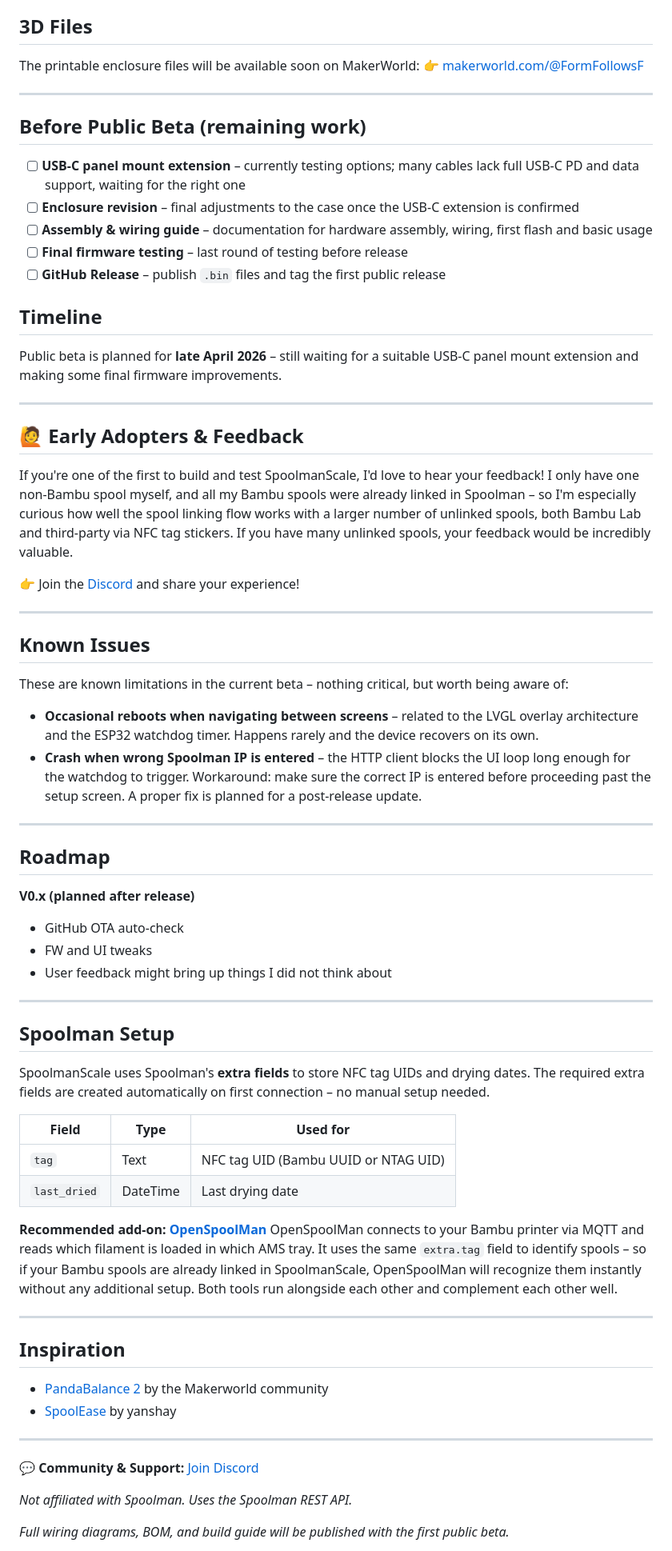
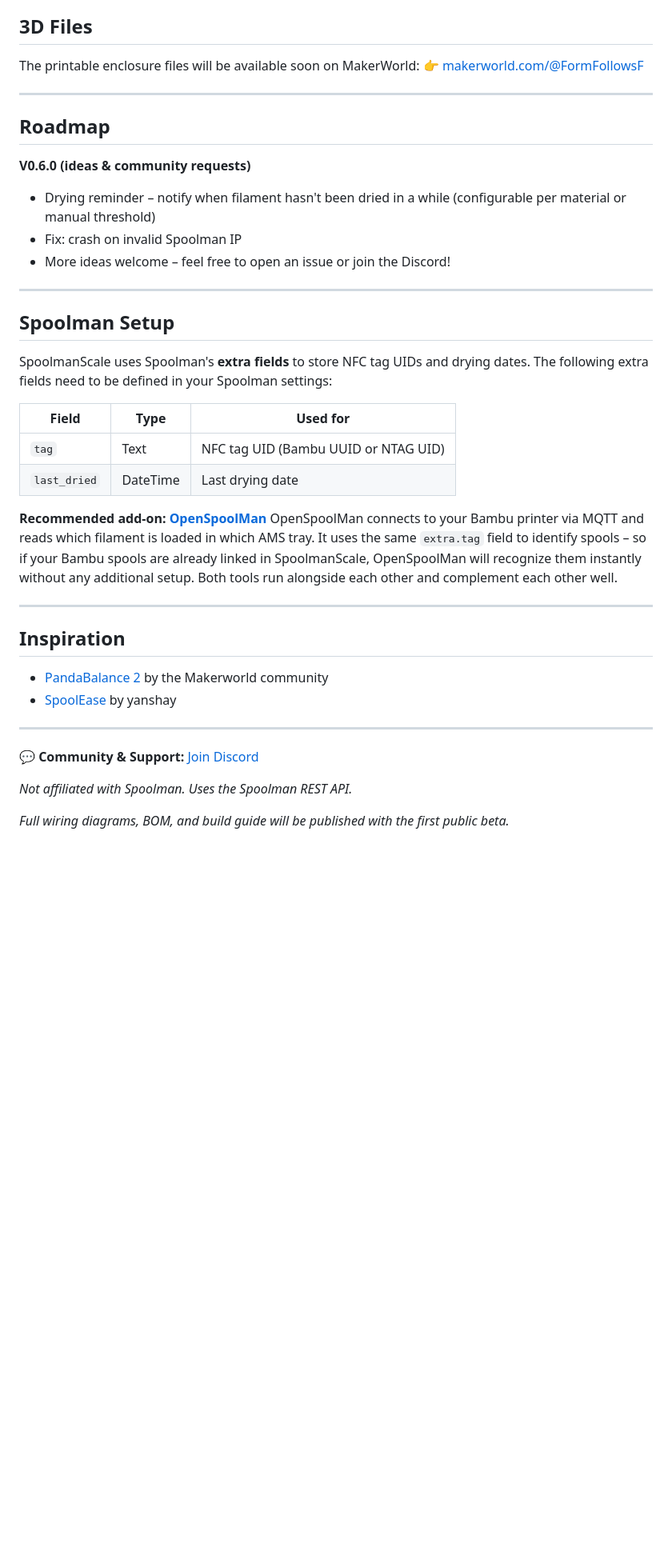
Before and after one commit to Niko11111/SpoolmanScale, a Markdown page: README.md, the part around one of its changes. Shown at 80% size. Drawn GitHub-style; blank space fills up the shorter version.

```diff
--- a/README.md
+++ b/README.md
@@ -78,53 +64,22 @@ The printable enclosure files will be available soon on MakerWorld:
 
 ---
 
-## Before Public Beta (remaining work)
-
-- [ ] **USB-C panel mount extension** – currently testing options; many cables lack full USB-C PD and data support, waiting for the right one
-- [ ] **Enclosure revision** – final adjustments to the case once the USB-C extension is confirmed
-- [ ] **Assembly & wiring guide** – documentation for hardware assembly, wiring, first flash and basic usage
-- [ ] **Final firmware testing** – last round of testing before release
-- [ ] **GitHub Release** – publish `.bin` files and tag the first public release
-
-## Timeline
-
-Public beta is planned for **late April 2026** – still waiting for a suitable USB-C panel mount extension and making some final firmware improvements.
-
----
-
-## 🙋 Early Adopters & Feedback
-
-If you're one of the first to build and test SpoolmanScale, I'd love to hear your feedback! I only have one non-Bambu spool myself, and all my Bambu spools were already linked in Spoolman – so I'm especially curious how well the spool linking flow works with a larger number of unlinked spools, both Bambu Lab and third-party via NFC tag stickers. If you have many unlinked spools, your feedback would be incredibly valuable.
-
-👉 Join the [Discord](https://discord.gg/sWrSQ4Pxj) and share your experience!
-
----
-
-## Known Issues
-
-These are known limitations in the current beta – nothing critical, but worth being aware of:
-
-- **Occasional reboots when navigating between screens** – related to the LVGL overlay architecture and the ESP32 watchdog timer. Happens rarely and the device recovers on its own.
-- **Crash when wrong Spoolman IP is entered** – the HTTP client blocks the UI loop long enough for the watchdog to trigger. Workaround: make sure the correct IP is entered before proceeding past the setup screen. A proper fix is planned for a post-release update.
-
----
-
 ## Roadmap
 
-**V0.x (planned after release)**
-- GitHub OTA auto-check
-- FW and UI tweaks
-- User feedback might bring up things I did not think about
+**V0.6.0 (ideas & community requests)**
 
+* Drying reminder – notify when filament hasn't been dried in a while (configurable per material or manual threshold)
+* Fix: crash on invalid Spoolman IP
+* More ideas welcome – feel free to open an issue or join the Discord!
 ---
 
 ## Spoolman Setup
 
 SpoolmanScale uses Spoolman's **extra fields** to store NFC tag UIDs and drying dates.
-The required extra fields are created automatically on first connection – no manual setup needed.
+The following extra fields need to be defined in your Spoolman settings:
 
 | Field | Type | Used for |
-|---|---|---|
+| --- | --- | --- |
 | `tag` | Text | NFC tag UID (Bambu UUID or NTAG UID) |
 | `last_dried` | DateTime | Last drying date |
 
@@ -135,8 +90,7 @@ OpenSpoolMan connects to your Bambu printer via MQTT and reads which filament is
 
 ## Inspiration
 
-- [PandaBalance 2](https://makerworld.com) by the Makerworld community
-- [SpoolEase](https://github.com/yanshay/SpoolEase) by yanshay
-
+* [PandaBalance 2](https://makerworld.com) by the Makerworld community
+* [SpoolEase](https://github.com/yanshay/SpoolEase) by yanshay
 ---
 
```
Also changed, not shown: other parts of README.md (+23 -37 lines).
